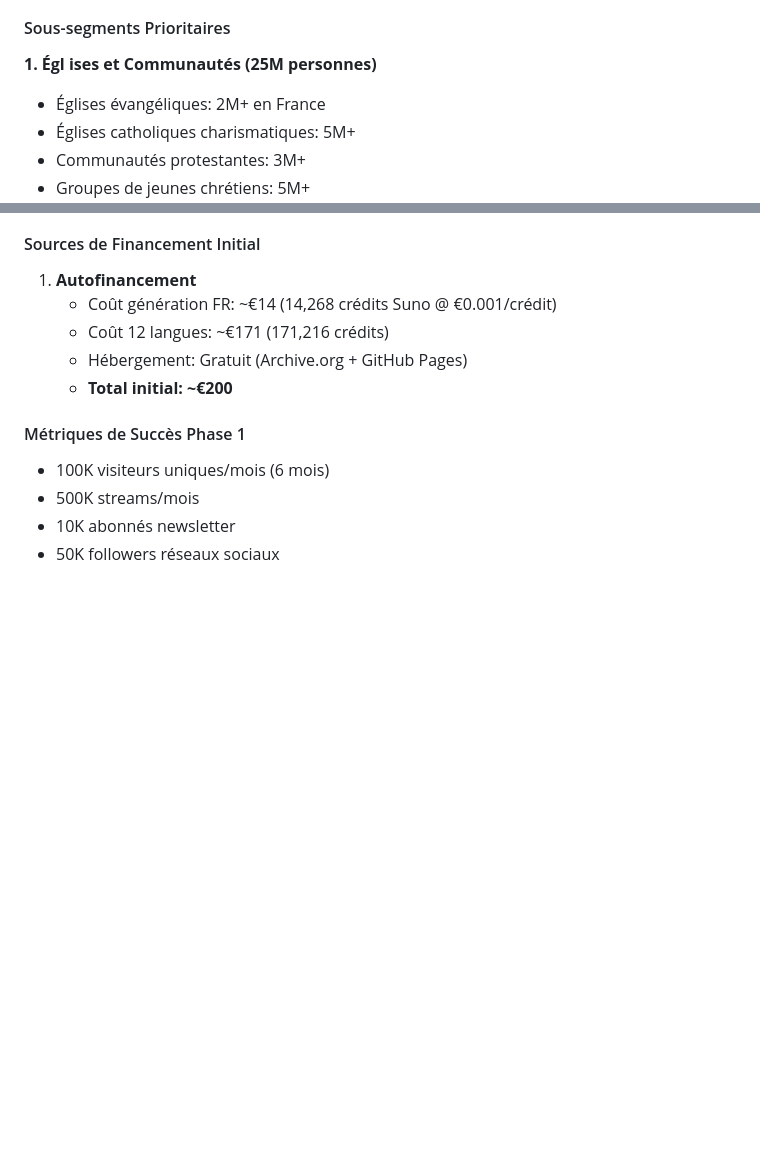
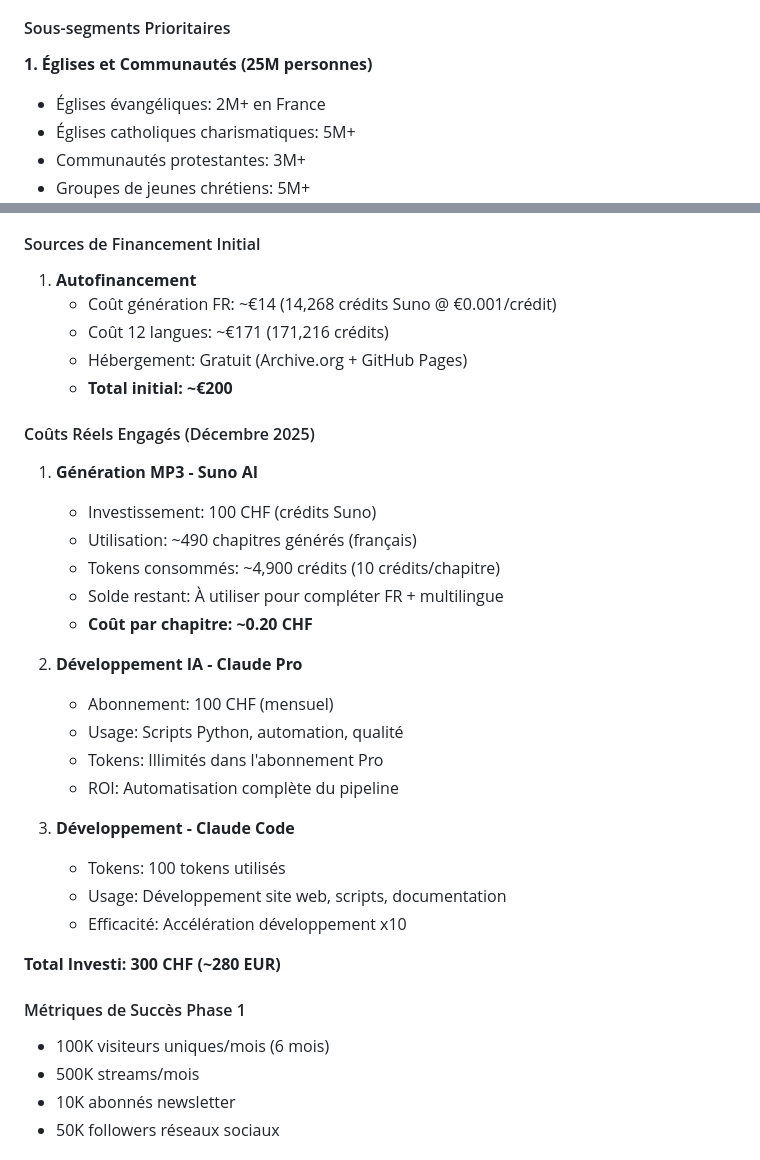
Before and after one commit to global-opera/bible-chantee-docs, a Markdown page: 001_BUSINESS_PLAN_ETUDE_MARCHE.md, 2 parts joined by grey strips. Rendered like a GitHub page; blank space fills up the shorter version.

Commit message:
Mise à jour business plan: coûts réels et correction typo
- Correction typo: "Égl ises" → "Églises"
- Ajout section "Coûts Réels Engagés (Décembre 2025)"
  * Suno AI: 100 CHF (490 chapitres, 4,900 crédits)
  * Claude Pro: 100 CHF/mois (automatisation)
  * Claude Code: 100 tokens (développement)
  * Total investi: 300 CHF (~280 EUR)

🤖 Generated with [Claude Code](https://claude.com/claude-code)

Co-Authored-By: Claude Sonnet 4.5 <noreply@anthropic.com>

```diff
--- a/001_BUSINESS_PLAN_ETUDE_MARCHE.md
+++ b/001_BUSINESS_PLAN_ETUDE_MARCHE.md
@@ -43,7 +43,7 @@ Rendre la Parole de Dieu accessible par la musique à des millions de personnes
 
 #### Sous-segments Prioritaires
 
-**1. Égl ises et Communautés (25M personnes)**
+**1. Églises et Communautés (25M personnes)**
 
 - Églises évangéliques: 2M+ en France
 - Églises catholiques charismatiques: 5M+
@@ -128,6 +128,28 @@ Rendre la Parole de Dieu accessible par la musique à des millions de personnes
    - Coût 12 langues: ~€171 (171,216 crédits)
    - Hébergement: Gratuit (Archive.org + GitHub Pages)
    - **Total initial: ~€200**
+
+#### Coûts Réels Engagés (Décembre 2025)
+
+1. **Génération MP3 - Suno AI**
+   - Investissement: 100 CHF (crédits Suno)
+   - Utilisation: ~490 chapitres générés (français)
+   - Tokens consommés: ~4,900 crédits (10 crédits/chapitre)
+   - Solde restant: À utiliser pour compléter FR + multilingue
+   - **Coût par chapitre: ~0.20 CHF**
+
+2. **Développement IA - Claude Pro**
+   - Abonnement: 100 CHF (mensuel)
+   - Usage: Scripts Python, automation, qualité
+   - Tokens: Illimités dans l'abonnement Pro
+   - ROI: Automatisation complète du pipeline
+
+3. **Développement - Claude Code**
+   - Tokens: 100 tokens utilisés
+   - Usage: Développement site web, scripts, documentation
+   - Efficacité: Accélération développement x10
+
+**Total Investi: 300 CHF (~280 EUR)**
 
 #### Métriques de Succès Phase 1
 
```
